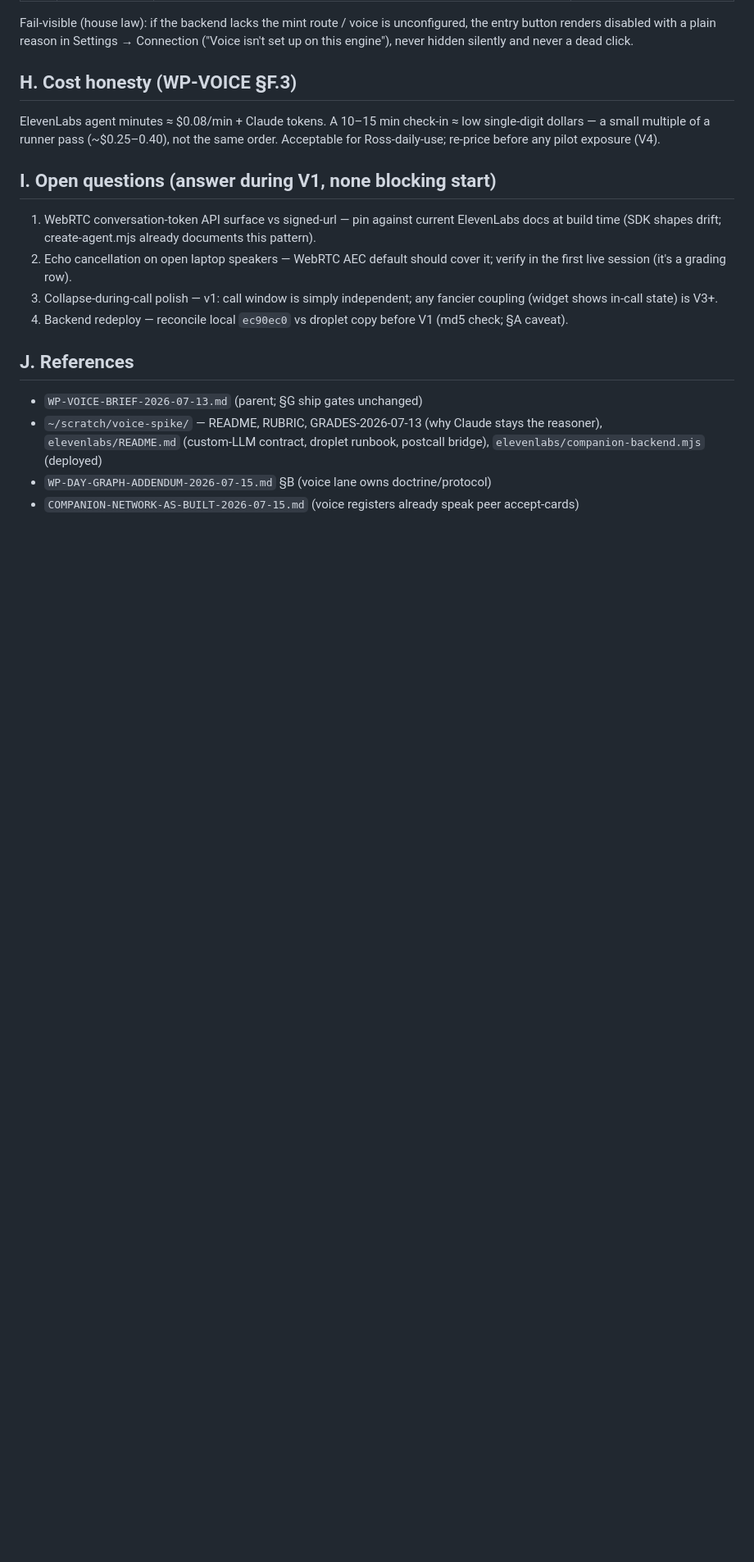
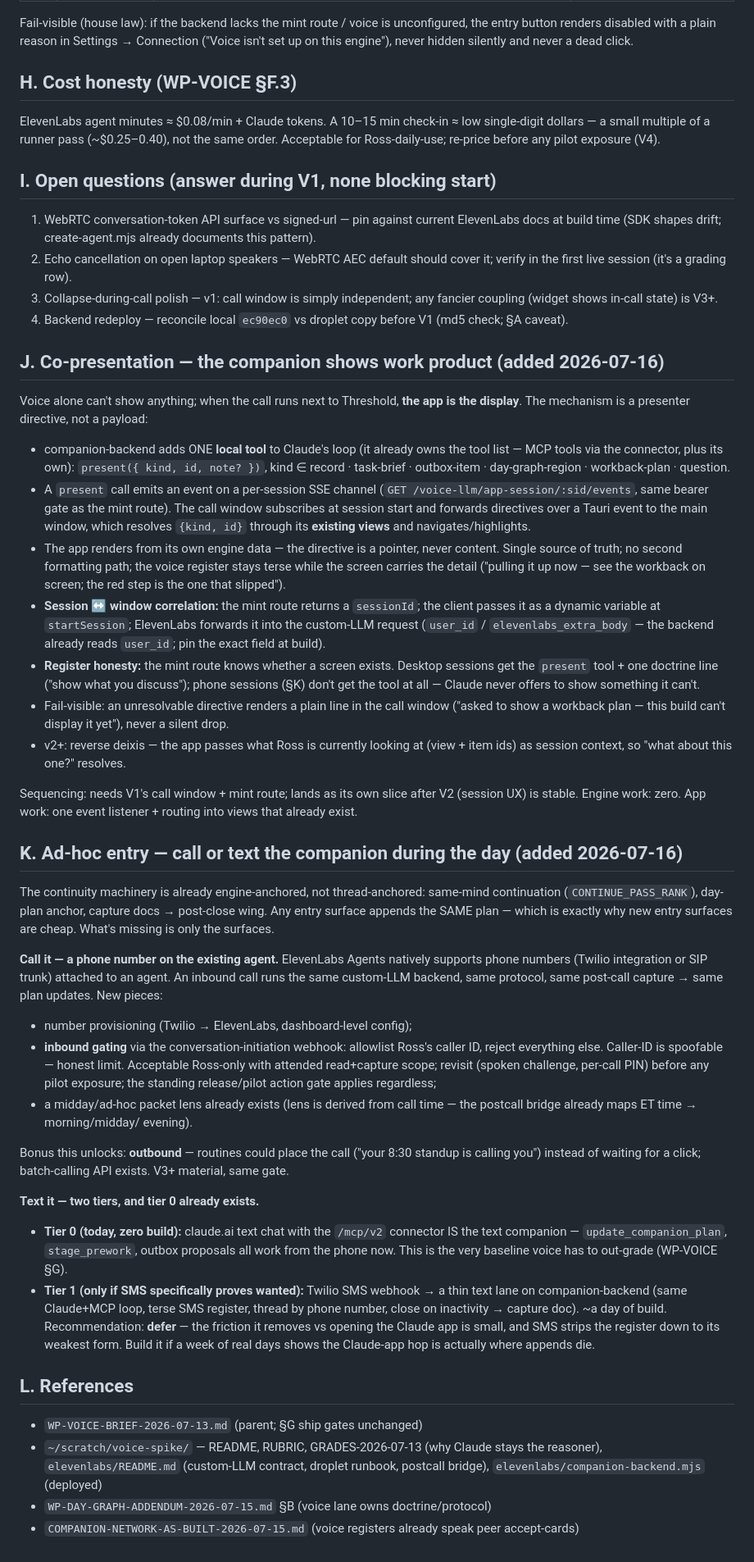
Before and after one commit to rosscantrell/viktora-threshold, a Markdown page: WP-VOICE-THRESHOLD-ENTRY-2026-07-16.md, the part around the change. Shown at 82% size. GitHub-like rendering; blank space fills up the shorter version.

Commit message:
docs: WP-VOICE-THRESHOLD-ENTRY §J co-presentation + §K ad-hoc call/text entries
Co-presentation = presenter-directive local tool on the backend + per-session
SSE to the call window; the app renders from its own engine data. Ad-hoc =
phone number on the existing agent (caller-ID gated) + the finding that text
tier-0 already exists (claude.ai + /mcp/v2 connector).

Co-Authored-By: Claude Fable 5 <noreply@anthropic.com>

```diff
--- a/WP-VOICE-THRESHOLD-ENTRY-2026-07-16.md
+++ b/WP-VOICE-THRESHOLD-ENTRY-2026-07-16.md
@@ -158,7 +158,84 @@ exposure (V4).
 4. Backend redeploy — reconcile local `ec90ec0` vs droplet copy before V1
    (md5 check; §A caveat).
 
-## J. References
+## J. Co-presentation — the companion shows work product (added 2026-07-16)
+
+Voice alone can't show anything; when the call runs next to Threshold, **the
+app is the display**. The mechanism is a presenter directive, not a payload:
+
+- companion-backend adds ONE **local tool** to Claude's loop (it already owns
+  the tool list — MCP tools via the connector, plus its own):
+  `present({ kind, id, note? })`, kind ∈ record · task-brief · outbox-item ·
+  day-graph-region · workback-plan · question.
+- A `present` call emits an event on a per-session SSE channel
+  (`GET /voice-llm/app-session/:sid/events`, same bearer gate as the mint
+  route). The call window subscribes at session start and forwards directives
+  over a Tauri event to the main window, which resolves `{kind, id}` through
+  its **existing views** and navigates/highlights.
+- The app renders from its own engine data — the directive is a pointer,
+  never content. Single source of truth; no second formatting path; the voice
+  register stays terse while the screen carries the detail ("pulling it up
+  now — see the workback on screen; the red step is the one that slipped").
+- **Session ↔ window correlation:** the mint route returns a `sessionId`; the
+  client passes it as a dynamic variable at `startSession`; ElevenLabs
+  forwards it into the custom-LLM request (`user_id` /
+  `elevenlabs_extra_body` — the backend already reads `user_id`; pin the
+  exact field at build).
+- **Register honesty:** the mint route knows whether a screen exists. Desktop
+  sessions get the `present` tool + one doctrine line ("show what you
+  discuss"); phone sessions (§K) don't get the tool at all — Claude never
+  offers to show something it can't.
+- Fail-visible: an unresolvable directive renders a plain line in the call
+  window ("asked to show a workback plan — this build can't display it yet"),
+  never a silent drop.
+- v2+: reverse deixis — the app passes what Ross is currently looking at
+  (view + item ids) as session context, so "what about this one?" resolves.
+
+Sequencing: needs V1's call window + mint route; lands as its own slice after
+V2 (session UX) is stable. Engine work: zero. App work: one event listener +
+routing into views that already exist.
+
+## K. Ad-hoc entry — call or text the companion during the day (added 2026-07-16)
+
+The continuity machinery is already engine-anchored, not thread-anchored:
+same-mind continuation (`CONTINUE_PASS_RANK`), day-plan anchor, capture docs →
+post-close wing. Any entry surface appends the SAME plan — which is exactly
+why new entry surfaces are cheap. What's missing is only the surfaces.
+
+**Call it — a phone number on the existing agent.** ElevenLabs Agents
+natively supports phone numbers (Twilio integration or SIP trunk) attached to
+an agent. An inbound call runs the same custom-LLM backend, same protocol,
+same post-call capture → same plan updates. New pieces:
+
+- number provisioning (Twilio → ElevenLabs, dashboard-level config);
+- **inbound gating** via the conversation-initiation webhook: allowlist
+  Ross's caller ID, reject everything else. Caller-ID is spoofable — honest
+  limit. Acceptable Ross-only with attended read+capture scope; revisit
+  (spoken challenge, per-call PIN) before any pilot exposure; the standing
+  release/pilot action gate applies regardless;
+- a midday/ad-hoc packet lens already exists (lens is derived from
+  call time — the postcall bridge already maps ET time → morning/midday/
+  evening).
+
+Bonus this unlocks: **outbound** — routines could place the call ("your 8:30
+standup is calling you") instead of waiting for a click; batch-calling API
+exists. V3+ material, same gate.
+
+**Text it — two tiers, and tier 0 already exists.**
+
+- **Tier 0 (today, zero build):** claude.ai text chat with the `/mcp/v2`
+  connector IS the text companion — `update_companion_plan`, `stage_prework`,
+  outbox proposals all work from the phone now. This is the very baseline
+  voice has to out-grade (WP-VOICE §G).
+- **Tier 1 (only if SMS specifically proves wanted):** Twilio SMS webhook →
+  a thin text lane on companion-backend (same Claude+MCP loop, terse SMS
+  register, thread by phone number, close on inactivity → capture doc).
+  ~a day of build. Recommendation: **defer** — the friction it removes vs
+  opening the Claude app is small, and SMS strips the register down to its
+  weakest form. Build it if a week of real days shows the Claude-app hop is
+  actually where appends die.
+
+## L. References
 
 - `WP-VOICE-BRIEF-2026-07-13.md` (parent; §G ship gates unchanged)
 - `~/scratch/voice-spike/` — README, RUBRIC, GRADES-2026-07-13 (why Claude
```
